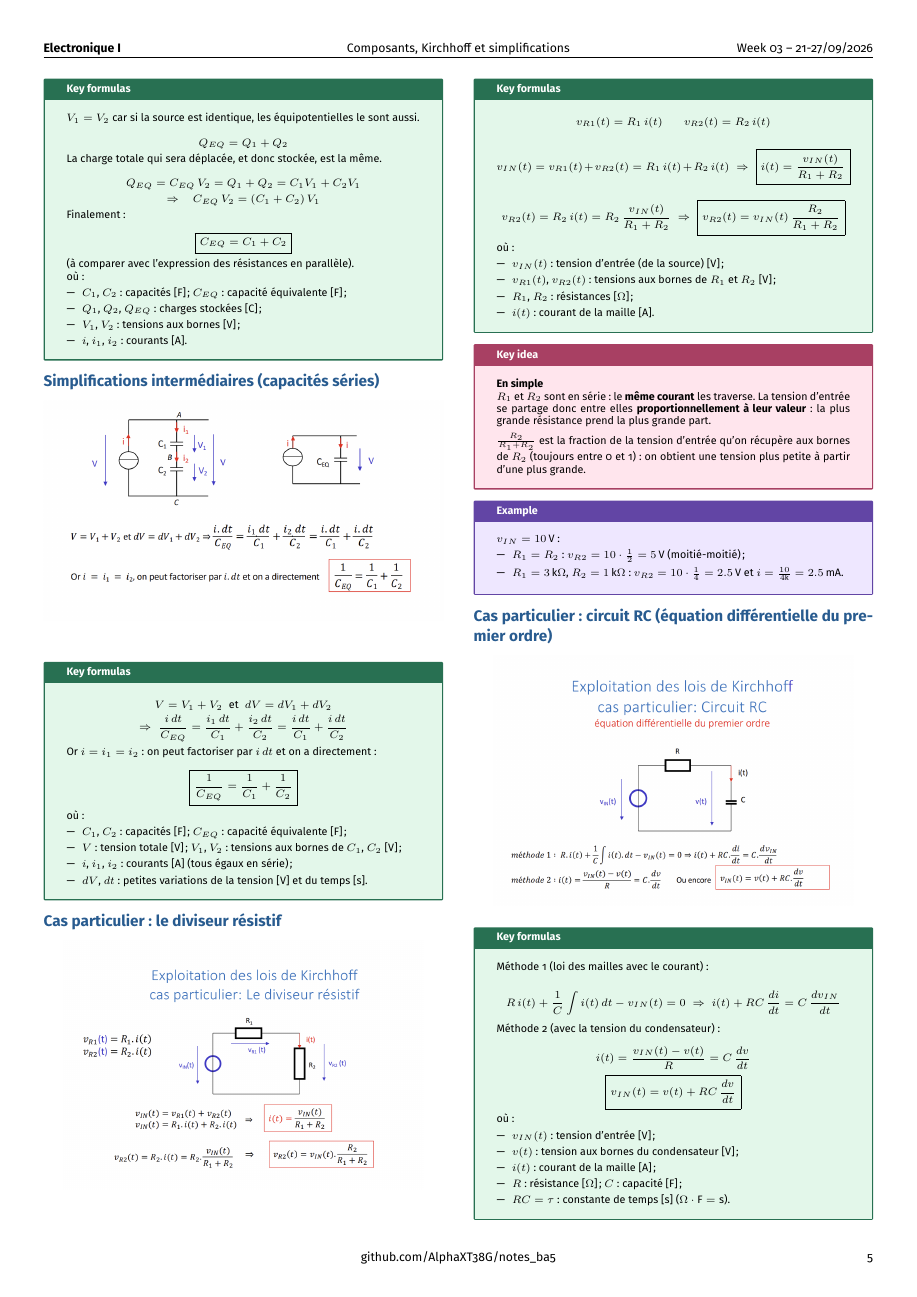
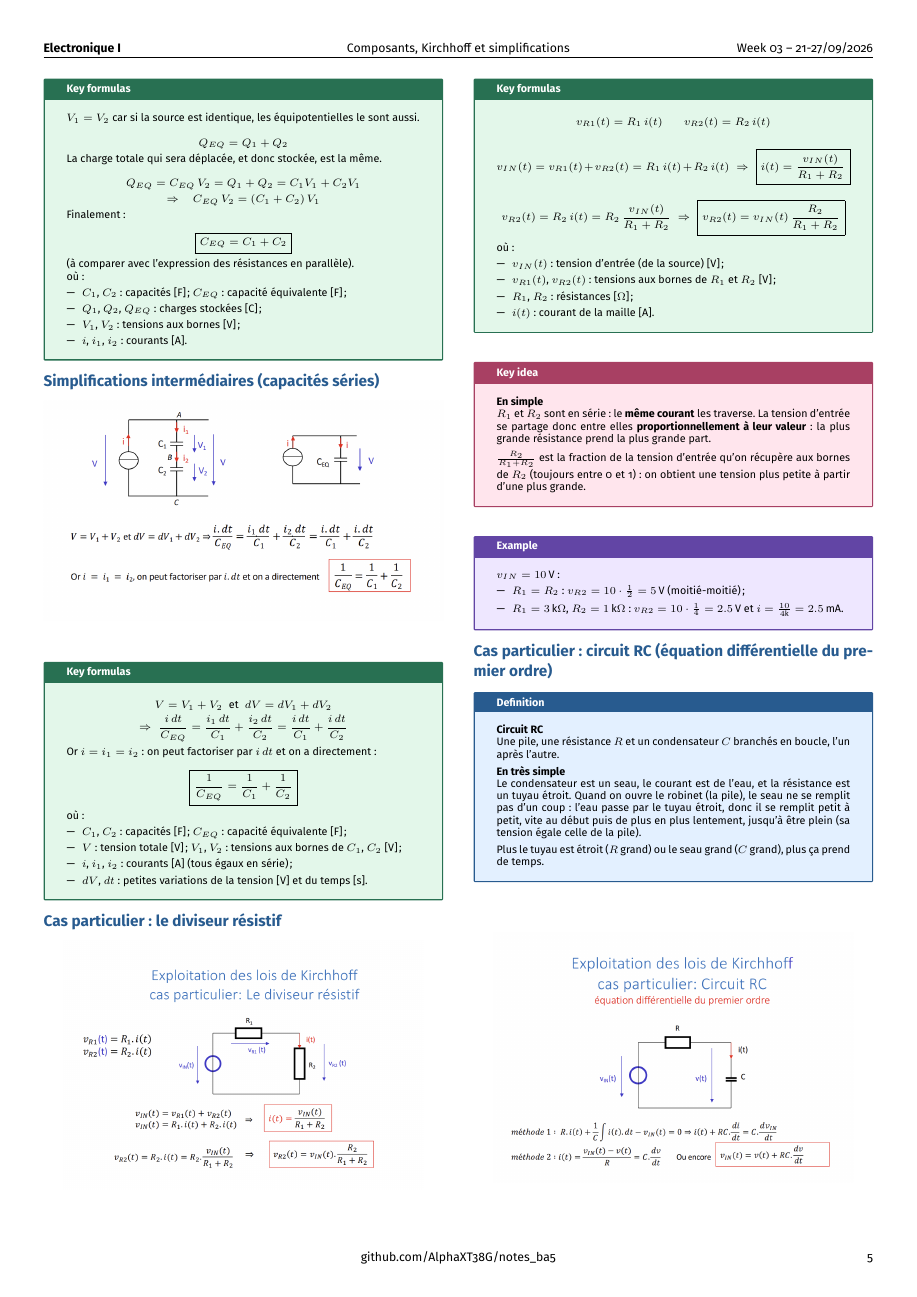
Before and after one commit to AlphaXT38G/notes_ba5, a LaTeX document (elec/week/week03.tex): page 5 of 6. Compiled offline with pdfLaTeX.

Commit message:
feat(elec-week03): say simply what an RC circuit is

```diff
--- a/elec/week/week03.tex
+++ b/elec/week/week03.tex
@@ -1134,6 +1134,25 @@ $v_{IN} = 10\,\text{V}$ :
 \section{Cas particulier : circuit RC (équation différentielle du premier ordre)}
 
 
+\begin{definition}
+
+\textbf{Circuit RC}
+
+Une pile, une résistance $R$ et un condensateur $C$ branchés en boucle, l'un après l'autre.
+
+\vspace{3pt}
+
+\textbf{En très simple}
+
+Le condensateur est un seau, le courant est de l'eau, et la résistance est un tuyau étroit. Quand on ouvre le robinet (la pile), le seau ne se remplit pas d'un coup : l'eau passe par le tuyau étroit, donc il se remplit petit à petit, vite au début puis de plus en plus lentement, jusqu'à être plein (sa tension égale celle de la pile).
+
+\vspace{3pt}
+
+Plus le tuyau est étroit ($R$ grand) ou le seau grand ($C$ grand), plus ça prend de temps.
+
+\end{definition}
+
+
 \begin{center}
 
 \includegraphics[
```
